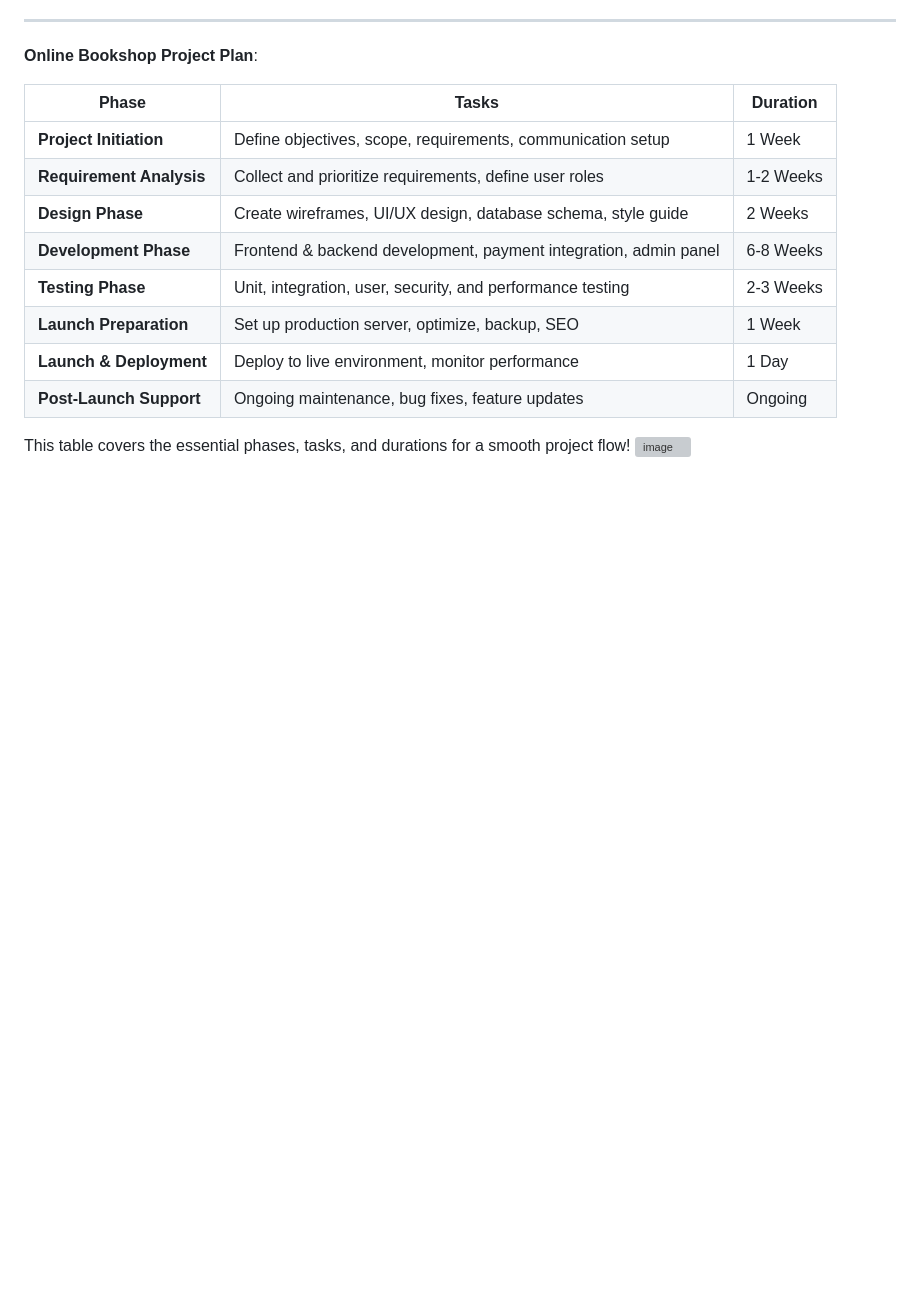
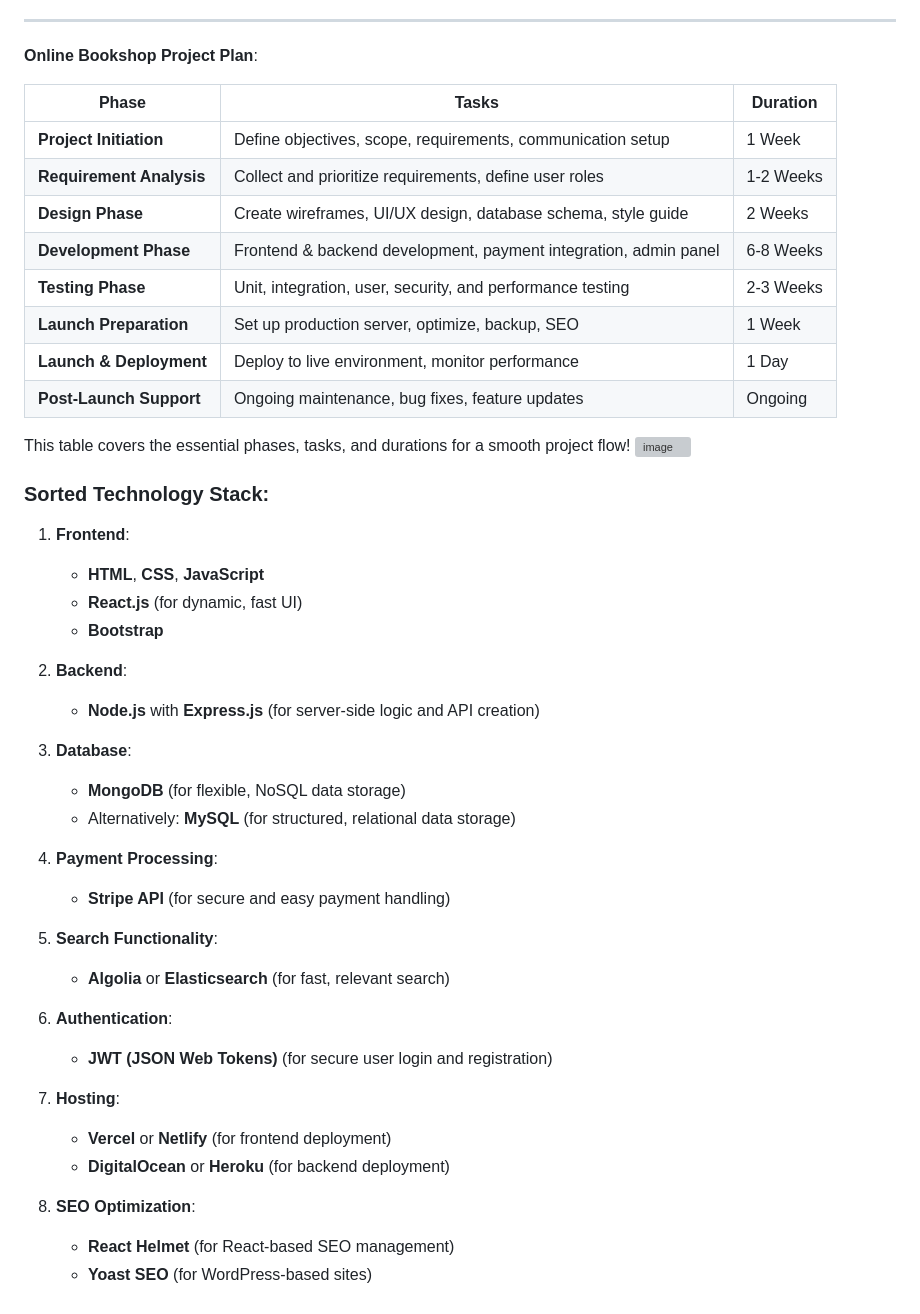
Before and after one commit to Nadib-Rana/Bookshop-, a Markdown page: README.md, the part around the change. GitHub-like rendering; blank space fills up the shorter version; grey boxes are pictures that could not be loaded.

```diff
--- a/README.md
+++ b/README.md
@@ -280,3 +280,35 @@ Here's a breakdown of the essential pages for your **Online Bookshop Website** a
 
 This table covers the essential phases, tasks, and durations for a smooth project flow!
 ![image](https://github.com/user-attachments/assets/7265b0c7-2a5a-490a-bdc4-4278a37d6180)
+
+
+### **Sorted Technology Stack**:
+
+1. **Frontend**:
+   - **HTML**, **CSS**, **JavaScript**
+   - **React.js** (for dynamic, fast UI)
+   - **Bootstrap**
+
+2. **Backend**:
+   - **Node.js** with **Express.js** (for server-side logic and API creation)
+
+3. **Database**:
+   - **MongoDB** (for flexible, NoSQL data storage)
+   - Alternatively: **MySQL** (for structured, relational data storage)
+
+4. **Payment Processing**:
+   - **Stripe API** (for secure and easy payment handling)
+
+5. **Search Functionality**:
+   - **Algolia** or **Elasticsearch** (for fast, relevant search)
+
+6. **Authentication**:
+   - **JWT (JSON Web Tokens)** (for secure user login and registration)
+
+7. **Hosting**:
+   - **Vercel** or **Netlify** (for frontend deployment)
+   - **DigitalOcean** or **Heroku** (for backend deployment)
+
+8. **SEO Optimization**:
+   - **React Helmet** (for React-based SEO management)
+   - **Yoast SEO** (for WordPress-based sites)
```
